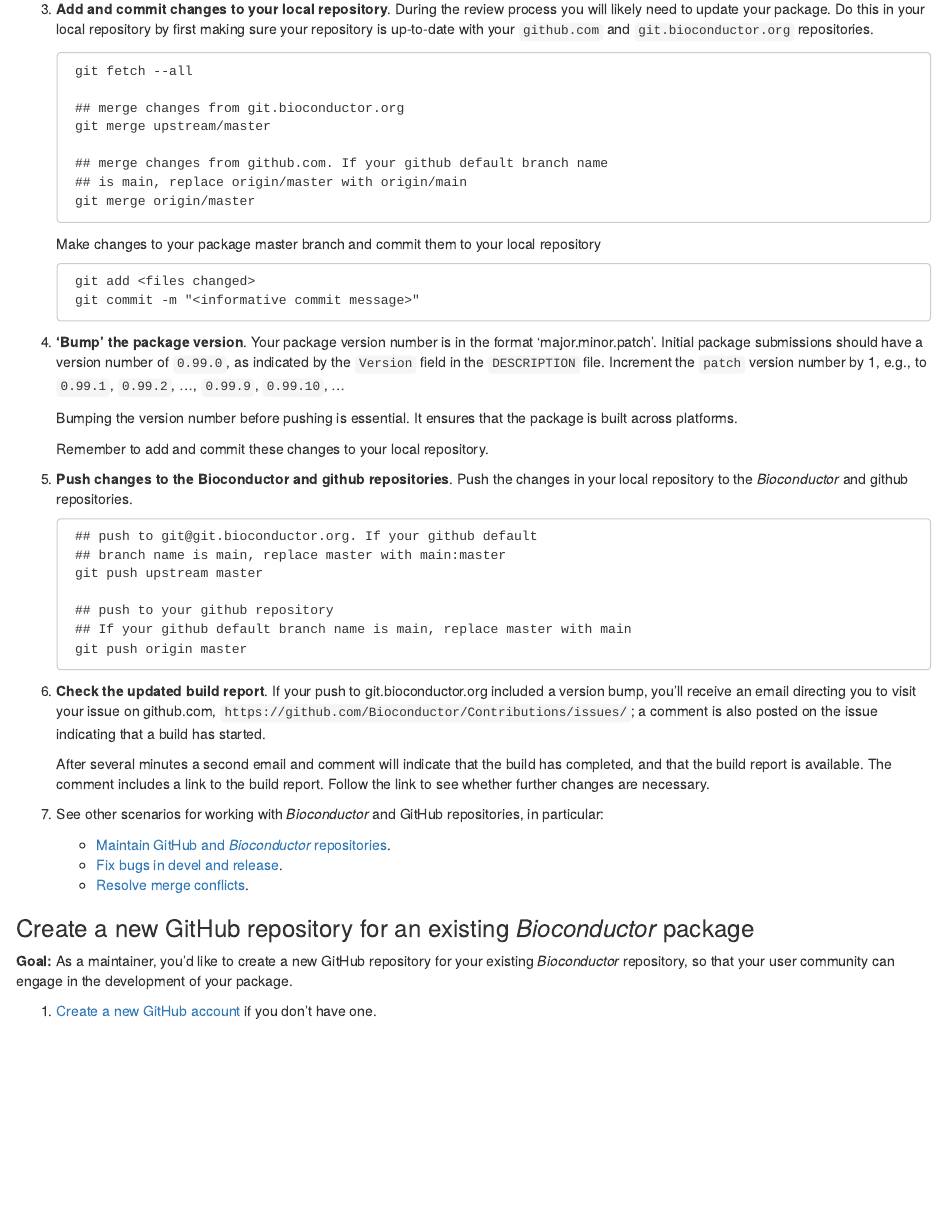
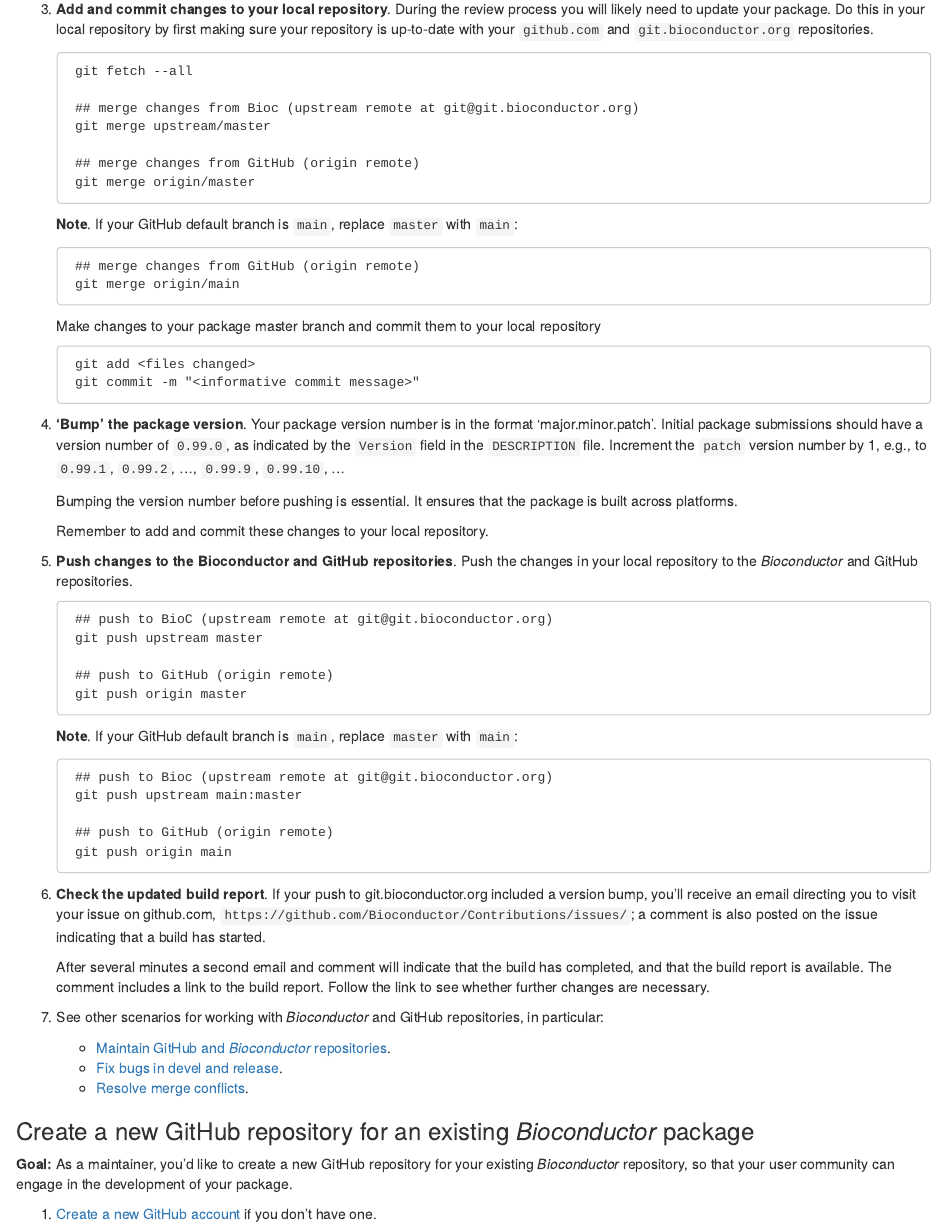
Before and after one commit to Bioconductor/pkgrevdocs, an R Markdown document (15a-git.Rmd): the page in a window 1100 px wide, from 2360 px down. Rendered offline with R 4.5, knitr and Pandoc, with nearby package versions; drawn as R Markdown's standard HTML page in place of the format the file asks for.

Commit message:
Update New Package Workflow with main branch notes (#36)
* add Git section, closes #28

* add explicit notes for main branch usage

```diff
--- a/15a-git.Rmd
+++ b/15a-git.Rmd
@@ -168,12 +168,17 @@
 
         git fetch --all
 
-        ## merge changes from git.bioconductor.org
+        ## merge changes from Bioc (upstream remote at git@git.bioconductor.org)
         git merge upstream/master
 
-        ## merge changes from github.com. If your github default branch name
-        ## is main, replace origin/master with origin/main
+        ## merge changes from GitHub (origin remote)
         git merge origin/master
+
+   **Note**. If your GitHub default branch is `main`, replace `master` with
+        `main`:
+
+        ## merge changes from GitHub (origin remote)
+        git merge origin/main
 
    Make changes to your package master branch and commit them to your
    local repository
@@ -192,17 +197,24 @@
 
    Remember to add and commit these changes to your local repository.
 
-1. **Push changes to the Bioconductor and github repositories**.  Push
+1. **Push changes to the Bioconductor and GitHub repositories**.  Push
    the changes in your local repository to the _Bioconductor_ and
-   github repositories.
+   GitHub repositories.
 
-        ## push to git@git.bioconductor.org. If your github default
-        ## branch name is main, replace master with main:master
+        ## push to BioC (upstream remote at git@git.bioconductor.org)
         git push upstream master
 
-        ## push to your github repository
-        ## If your github default branch name is main, replace master with main
+        ## push to GitHub (origin remote)
         git push origin master
+
+   **Note**. If your GitHub default branch is `main`, replace `master` with
+        `main`:
+
+        ## push to Bioc (upstream remote at git@git.bioconductor.org)
+        git push upstream main:master
+
+        ## push to GitHub (origin remote)
+        git push origin main
 
 1. **Check the updated build report**. If your push to
    git.bioconductor.org included a version bump, you'll receive an
```
